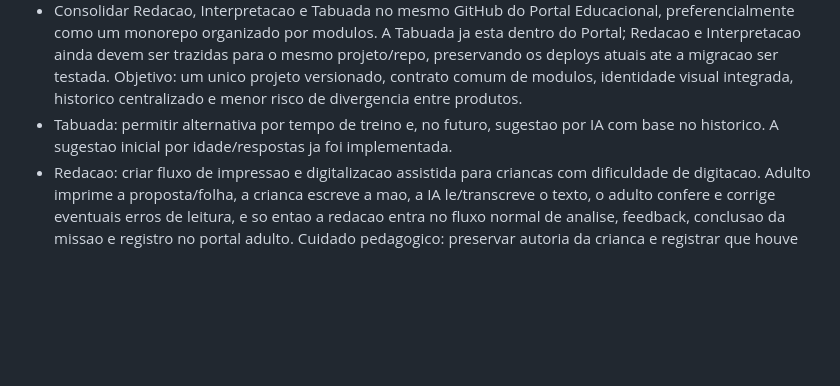
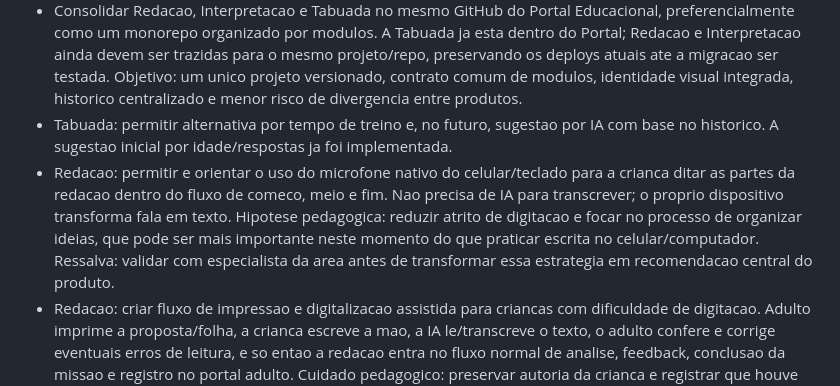
Before and after one commit to emerson1001a/Portal-Educacional, a Markdown page: projeto/backlog.md, the part around the change. Drawn GitHub-style; blank space fills up the shorter version.

Commit message:
Registrar redacao com microfone nativo

```diff
--- a/projeto/backlog.md
+++ b/projeto/backlog.md
@@ -24,6 +24,7 @@
 - Implementar `docs/prd-sinais-da-missao.md`: autoavaliacao leve ao final das missoes, tempo invisivel, leitura combinada pela IA e orientacao esperancosa para o adulto, sem diagnostico ou ranking.
 - Consolidar Redacao, Interpretacao e Tabuada no mesmo GitHub do Portal Educacional, preferencialmente como um monorepo organizado por modulos. A Tabuada ja esta dentro do Portal; Redacao e Interpretacao ainda devem ser trazidas para o mesmo projeto/repo, preservando os deploys atuais ate a migracao ser testada. Objetivo: um unico projeto versionado, contrato comum de modulos, identidade visual integrada, historico centralizado e menor risco de divergencia entre produtos.
 - Tabuada: permitir alternativa por tempo de treino e, no futuro, sugestao por IA com base no historico. A sugestao inicial por idade/respostas ja foi implementada.
+- Redacao: permitir e orientar o uso do microfone nativo do celular/teclado para a crianca ditar as partes da redacao dentro do fluxo de comeco, meio e fim. Nao precisa de IA para transcrever; o proprio dispositivo transforma fala em texto. Hipotese pedagogica: reduzir atrito de digitacao e focar no processo de organizar ideias, que pode ser mais importante neste momento do que praticar escrita no celular/computador. Ressalva: validar com especialista da area antes de transformar essa estrategia em recomendacao central do produto.
 - Redacao: criar fluxo de impressao e digitalizacao assistida para criancas com dificuldade de digitacao. Adulto imprime a proposta/folha, a crianca escreve a mao, a IA le/transcreve o texto, o adulto confere e corrige eventuais erros de leitura, e so entao a redacao entra no fluxo normal de analise, feedback, conclusao da missao e registro no portal adulto. Cuidado pedagogico: preservar autoria da crianca e registrar que houve transcricao assistida.
 - Interpretacao: permitir que o adulto fotografe uma ou mais paginas do livro que a crianca esta lendo. O programa faz OCR, mostra o texto reconhecido para conferencia/correcao do adulto e gera perguntas apenas sobre o trecho conferido. Cuidado pedagogico e tecnico: respeitar o material enviado, evitar perguntas fora do texto e registrar que a atividade veio de leitura assistida por imagem.
 
```
